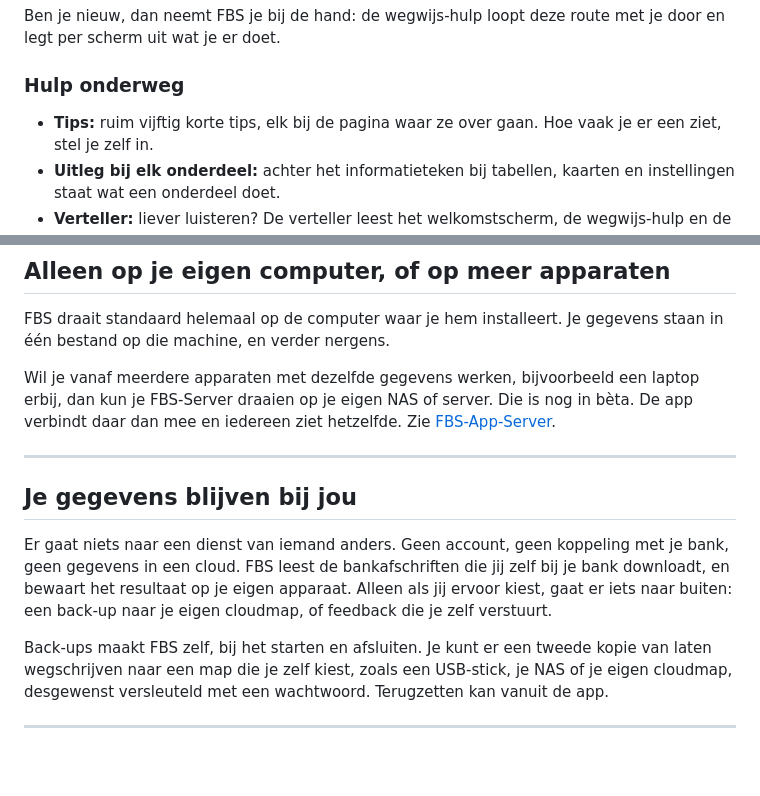
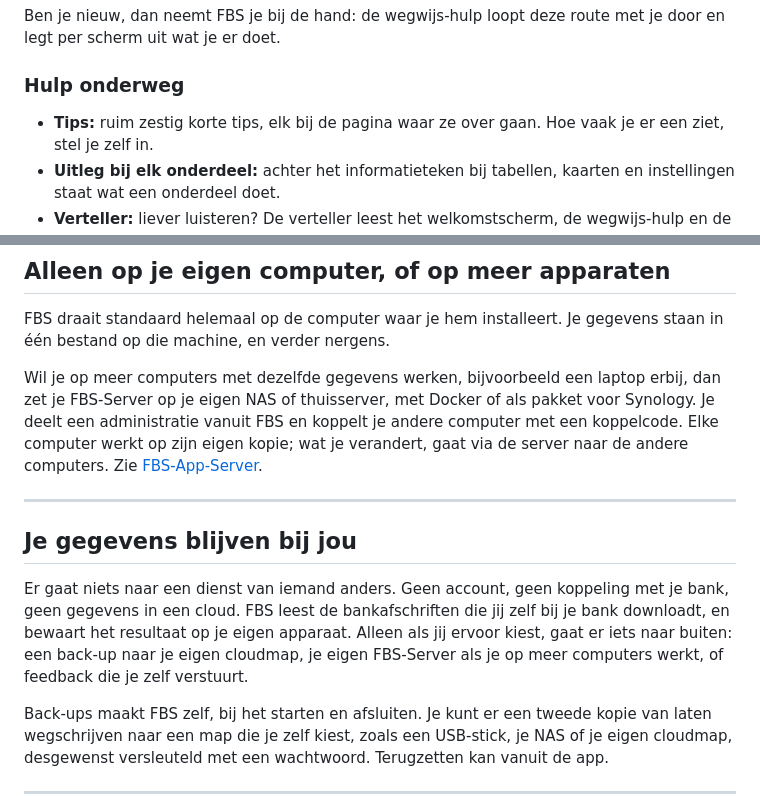
Before and after one commit to NLSection/FBS-App-Client, a Markdown page: README.md, 2 parts joined by grey strips. Rendered like a GitHub page; blank space fills up the shorter version.

```diff
--- a/README.md
+++ b/README.md
@@ -159,7 +218,7 @@ je door en legt per scherm uit wat je er doet.
 
 ### Hulp onderweg
 
-- **Tips:** ruim vijftig korte tips, elk bij de pagina waar ze over gaan. Hoe
+- **Tips:** ruim zestig korte tips, elk bij de pagina waar ze over gaan. Hoe
   vaak je er een ziet, stel je zelf in.
 - **Uitleg bij elk onderdeel:** achter het informatieteken bij tabellen, kaarten en
   instellingen staat wat een onderdeel doet.
@@ -201,9 +260,11 @@ stabiele versies wilt of ook de testversies.
 FBS draait standaard helemaal op de computer waar je hem installeert. Je
 gegevens staan in één bestand op die machine, en verder nergens.
 
-Wil je vanaf meerdere apparaten met dezelfde gegevens werken, bijvoorbeeld een
-laptop erbij, dan kun je FBS-Server draaien op je eigen NAS of server. Die is
-nog in bèta. De app verbindt daar dan mee en iedereen ziet hetzelfde. Zie
+Wil je op meer computers met dezelfde gegevens werken, bijvoorbeeld een
+laptop erbij, dan zet je FBS-Server op je eigen NAS of thuisserver, met Docker
+of als pakket voor Synology. Je deelt een administratie vanuit FBS en koppelt je
+andere computer met een koppelcode. Elke computer werkt op zijn eigen kopie; wat
+je verandert, gaat via de server naar de andere computers. Zie
 [FBS-App-Server](../../../FBS-App-Server).
 
 ---
@@ -214,7 +275,8 @@ Er gaat niets naar een dienst van iemand anders. Geen account, geen koppeling
 met je bank, geen gegevens in een cloud. FBS leest de bankafschriften die jij zelf
 bij je bank downloadt, en bewaart het resultaat op je eigen apparaat. Alleen als
 jij ervoor kiest, gaat er iets naar buiten: een back-up naar je eigen cloudmap,
-of feedback die je zelf verstuurt.
+je eigen FBS-Server als je op meer computers werkt, of feedback die je zelf
+verstuurt.
 
 Back-ups maakt FBS zelf, bij het starten en afsluiten. Je kunt er een tweede
 kopie van laten wegschrijven naar een map die je zelf kiest, zoals een USB-stick,
```
Also changed, not shown: other parts of README.md (+61 -2 lines).
